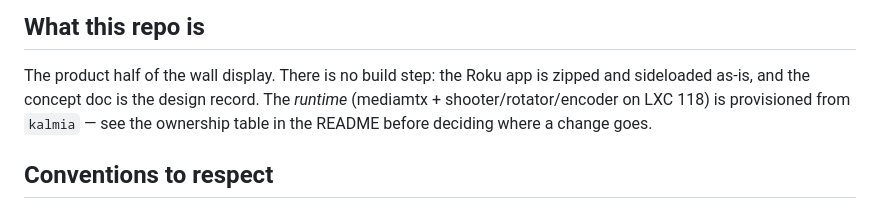
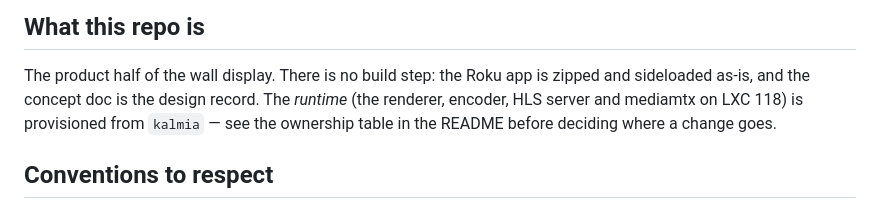
Before and after one commit to lentago/brasenia, a Markdown page: CLAUDE.md, the part around the change. GitHub-like rendering.

```diff
--- a/CLAUDE.md
+++ b/CLAUDE.md
@@ -17,7 +17,7 @@ compositor). One sentence is plenty; don't make a meal of it.
 
 The product half of the wall display. There is no build step: the Roku app is
 zipped and sideloaded as-is, and the concept doc is the design record. The
-*runtime* (mediamtx + shooter/rotator/encoder on LXC 118) is provisioned from
+*runtime* (the renderer, encoder, HLS server and mediamtx on LXC 118) is provisioned from
 `kalmia` — see the ownership table in the README before deciding where a
 change goes.
 
```
Also changed, not shown: docs/live-ingest-spec.md (+9 -0 lines).
